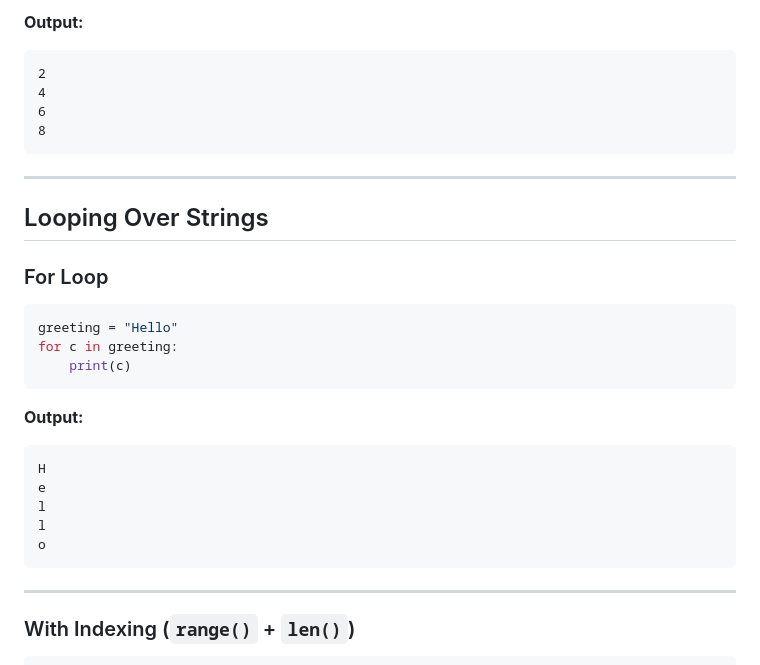
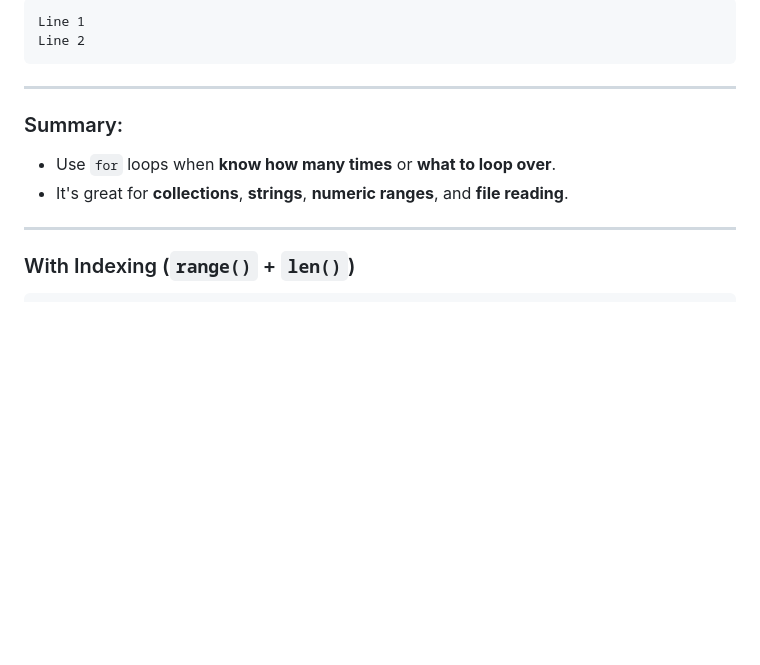
Before and after one commit to aminbiography/Google-IT-Automation-with-Python-Professional-Certificate, a Markdown page: Course - 1 - Crash Course on Python/Module - 3 README.md, the part around one of its changes. Drawn GitHub-style; blank space fills up the shorter version.

````diff
--- a/Course - 1 - Crash Course on Python/Module - 3 README.md
+++ b/Course - 1 - Crash Course on Python/Module - 3 README.md
@@ -266,32 +300,13 @@ for i in range(2, 10, 2):
 ```
-
-**Output:**
-
-```
-2
-4
-6
-8
+Line 1
+Line 2
 ```
 
 ---
 
-## Looping Over Strings
-
-### For Loop
-```python
-greeting = "Hello"
-for c in greeting:
-    print(c)
-```
-**Output:**
-```
-H
-e
-l
-l
-o
-```
+### Summary:
+- Use `for` loops when **know how many times** or **what to loop over**.
+- It's great for **collections**, **strings**, **numeric ranges**, and **file reading**.
 
 ---
 
````
Also changed, not shown: other parts of Course - 1 - Crash Course on Python/Module - 3 README.md (+58 -24 lines).
